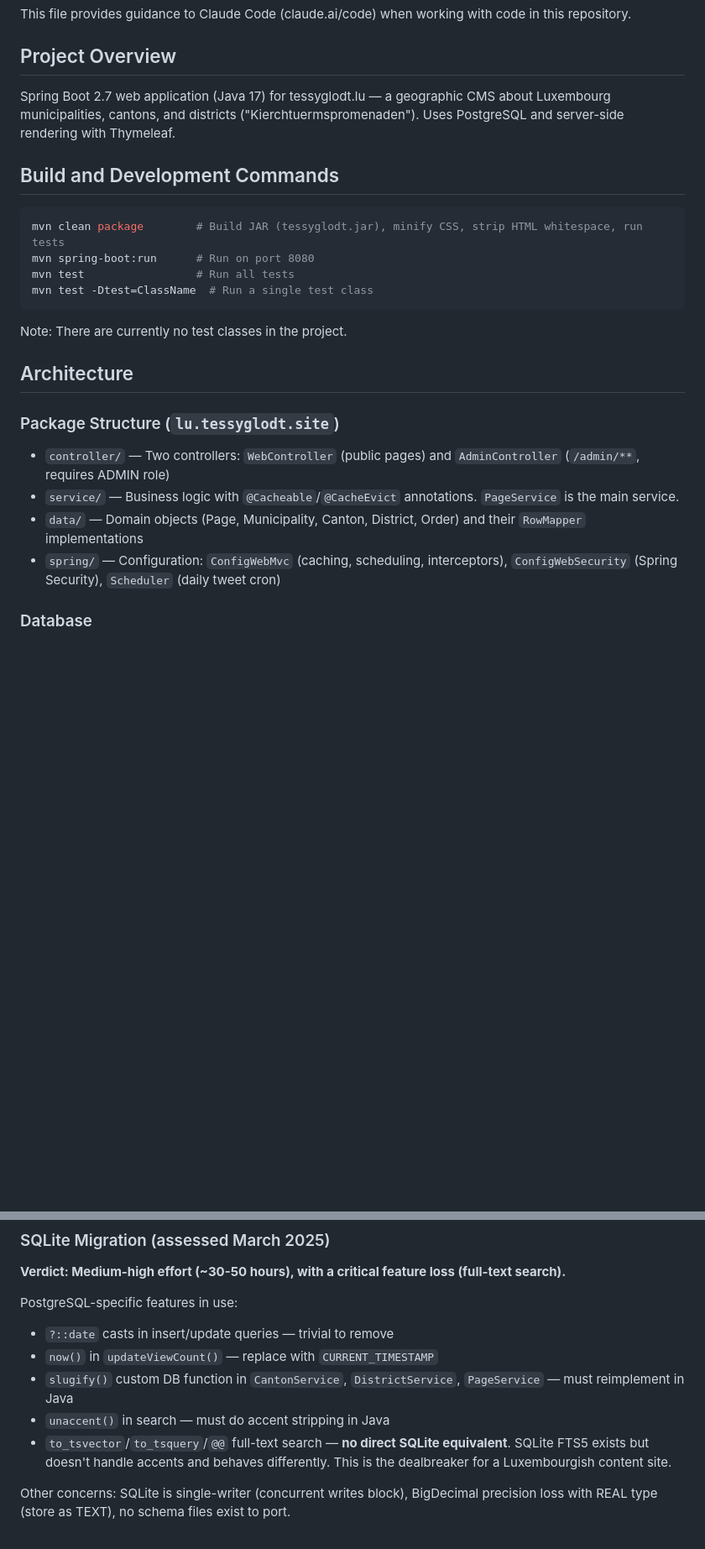
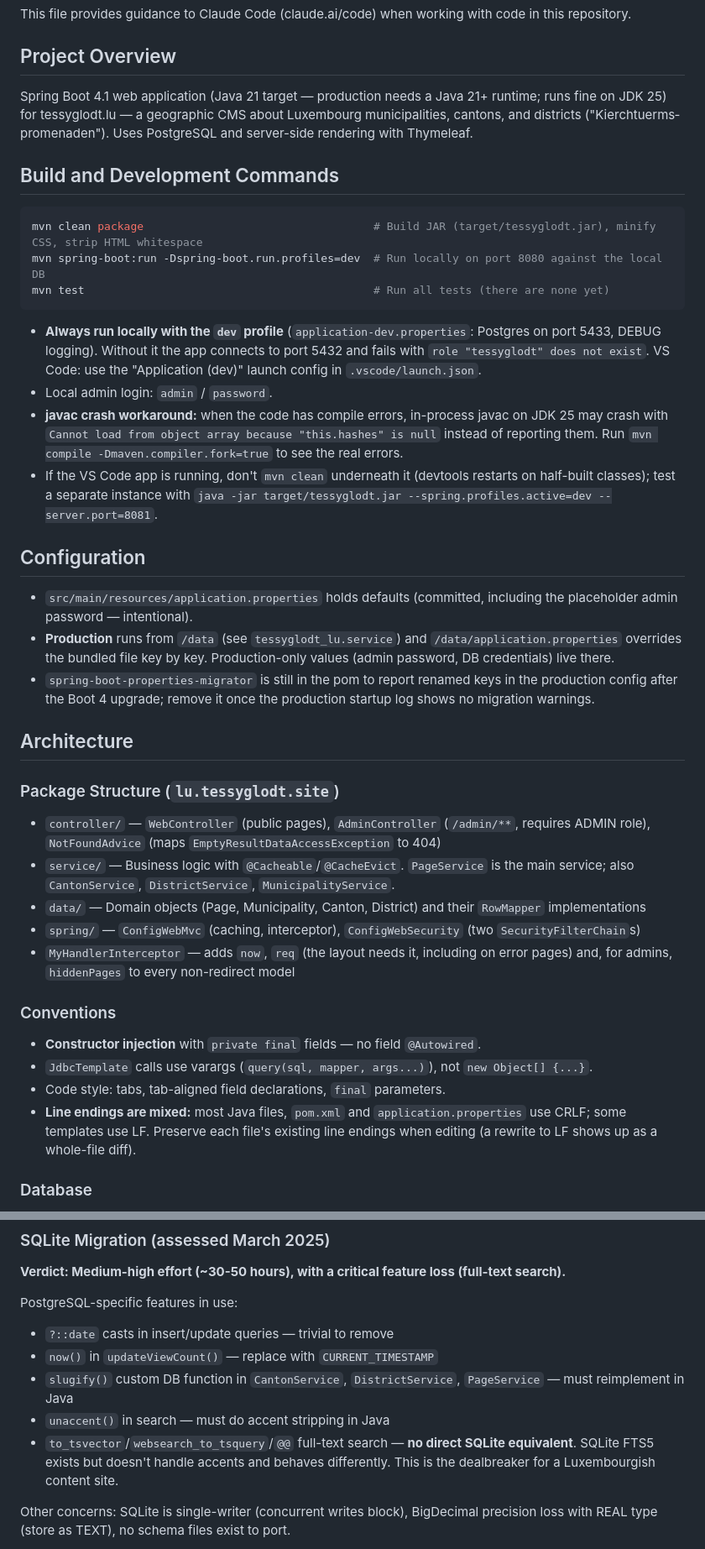
Before and after one commit to yglodt/tessyglodt.lu, a Markdown page: CLAUDE.md, 2 parts joined by grey strips. Shown at 84% size. Drawn GitHub-style; blank space fills up the shorter version.

````diff
--- a/CLAUDE.md
+++ b/CLAUDE.md
@@ -4,27 +4,43 @@ This file provides guidance to Claude Code (claude.ai/code) when working with co
 
 ## Project Overview
 
-Spring Boot 2.7 web application (Java 17) for tessyglodt.lu — a geographic CMS about Luxembourg municipalities, cantons, and districts ("Kierchtuerms­promenaden"). Uses PostgreSQL and server-side rendering with Thymeleaf.
+Spring Boot 4.1 web application (Java 21 target — production needs a Java 21+ runtime; runs fine on JDK 25) for tessyglodt.lu — a geographic CMS about Luxembourg municipalities, cantons, and districts ("Kierchtuerms­promenaden"). Uses PostgreSQL and server-side rendering with Thymeleaf.
 
 ## Build and Development Commands
 
 ```bash
-mvn clean package        # Build JAR (tessyglodt.jar), minify CSS, strip HTML whitespace, run tests
-mvn spring-boot:run      # Run on port 8080
-mvn test                 # Run all tests
-mvn test -Dtest=ClassName  # Run a single test class
+mvn clean package                                   # Build JAR (target/tessyglodt.jar), minify CSS, strip HTML whitespace
+mvn spring-boot:run -Dspring-boot.run.profiles=dev  # Run locally on port 8080 against the local DB
+mvn test                                            # Run all tests (there are none yet)
 ```
 
-Note: There are currently no test classes in the project.
+- **Always run locally with the `dev` profile** (`application-dev.properties`: Postgres on port 5433, DEBUG logging). Without it the app connects to port 5432 and fails with `role "tessyglodt" does not exist`. VS Code: use the "Application (dev)" launch config in `.vscode/launch.json`.
+- Local admin login: `admin` / `password`.
+- **javac crash workaround:** when the code has compile errors, in-process javac on JDK 25 may crash with `Cannot load from object array because "this.hashes" is null` instead of reporting them. Run `mvn compile -Dmaven.compiler.fork=true` to see the real errors.
+- If the VS Code app is running, don't `mvn clean` underneath it (devtools restarts on half-built classes); test a separate instance with `java -jar target/tessyglodt.jar --spring.profiles.active=dev --server.port=8081`.
+
+## Configuration
+
+- `src/main/resources/application.properties` holds defaults (committed, including the placeholder admin password — intentional).
+- **Production** runs from `/data` (see `tessyglodt_lu.service`) and `/data/application.properties` overrides the bundled file key by key. Production-only values (admin password, DB credentials) live there.
+- `spring-boot-properties-migrator` is still in the pom to report renamed keys in the production config after the Boot 4 upgrade; remove it once the production startup log shows no migration warnings.
 
 ## Architecture
 
 ### Package Structure (`lu.tessyglodt.site`)
 
-- `controller/` — Two controllers: `WebController` (public pages) and `AdminController` (`/admin/**`, requires ADMIN role)
-- `service/` — Business logic with `@Cacheable`/`@CacheEvict` annotations. `PageService` is the main service.
-- `data/` — Domain objects (Page, Municipality, Canton, District, Order) and their `RowMapper` implementations
-- `spring/` — Configuration: `ConfigWebMvc` (caching, scheduling, interceptors), `ConfigWebSecurity` (Spring Security), `Scheduler` (daily tweet cron)
+- `controller/` — `WebController` (public pages), `AdminController` (`/admin/**`, requires ADMIN role), `NotFoundAdvice` (maps `EmptyResultDataAccessException` to 404)
+- `service/` — Business logic with `@Cacheable`/`@CacheEvict`. `PageService` is the main service; also `CantonService`, `DistrictService`, `MunicipalityService`.
+- `data/` — Domain objects (Page, Municipality, Canton, District) and their `RowMapper` implementations
+- `spring/` — `ConfigWebMvc` (caching, interceptor), `ConfigWebSecurity` (two `SecurityFilterChain`s)
+- `MyHandlerInterceptor` — adds `now`, `req` (the layout needs it, including on error pages) and, for admins, `hiddenPages` to every non-redirect model
+
+### Conventions
+
+- **Constructor injection** with `private final` fields — no field `@Autowired`.
+- `JdbcTemplate` calls use varargs (`query(sql, mapper, args...)`), not `new Object[] {...}`.
+- Code style: tabs, tab-aligned field declarations, `final` parameters.
+- **Line endings are mixed:** most Java files, `pom.xml` and `application.properties` use CRLF; some templates use LF. Preserve each file's existing line endings when editing (a rewrite to LF shows up as a whole-file diff).
 
 ### Database
 
@@ -118,7 +127,7 @@ PostgreSQL-specific features in use:
 - `now()` in `updateViewCount()` — replace with `CURRENT_TIMESTAMP`
 - `slugify()` custom DB function in `CantonService`, `DistrictService`, `PageService` — must reimplement in Java
 - `unaccent()` in search — must do accent stripping in Java
-- `to_tsvector`/`to_tsquery`/`@@` full-text search — **no direct SQLite equivalent**. SQLite FTS5 exists but doesn't handle accents and behaves differently. This is the dealbreaker for a Luxembourgish content site.
+- `to_tsvector`/`websearch_to_tsquery`/`@@` full-text search — **no direct SQLite equivalent**. SQLite FTS5 exists but doesn't handle accents and behaves differently. This is the dealbreaker for a Luxembourgish content site.
 
 Other concerns: SQLite is single-writer (concurrent writes block), BigDecimal precision loss with REAL type (store as TEXT), no schema files exist to port.
 
````
Also changed, not shown: other parts of CLAUDE.md (+51 -58 lines).
